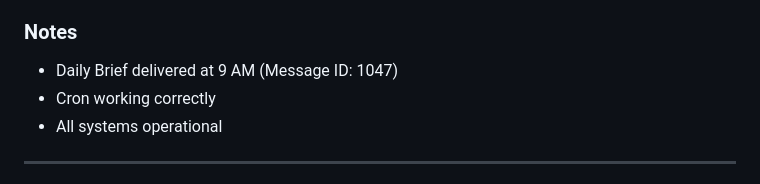
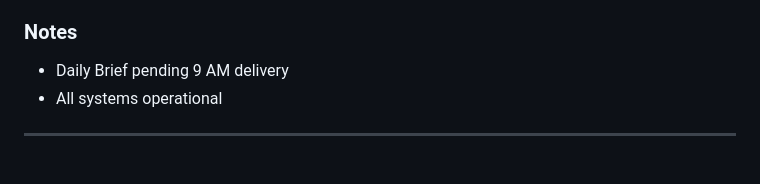
Before and after one commit to EmoteClawdBot/emote-bot-exp-01, a Markdown page: BRIEF.md, the part around one of its changes. Rendered like a GitHub page.

Commit message:
Daily Brief updated: March 13, 2026

```diff
--- a/BRIEF.md
+++ b/BRIEF.md
@@ -33,8 +33,7 @@
 2. All systems operational and ready
 
 ### Notes
-- Daily Brief delivered at 9 AM (Message ID: 1047)
-- Cron working correctly
+- Daily Brief pending 9 AM delivery
 - All systems operational
 
 ---
```
Also changed, not shown: other parts of BRIEF.md (+1 -1 lines).
